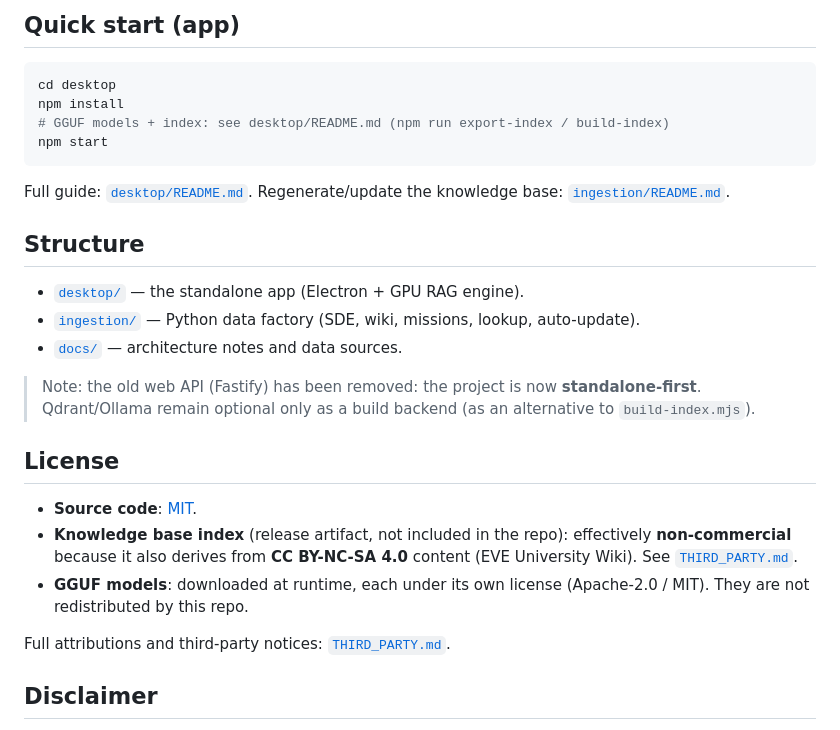
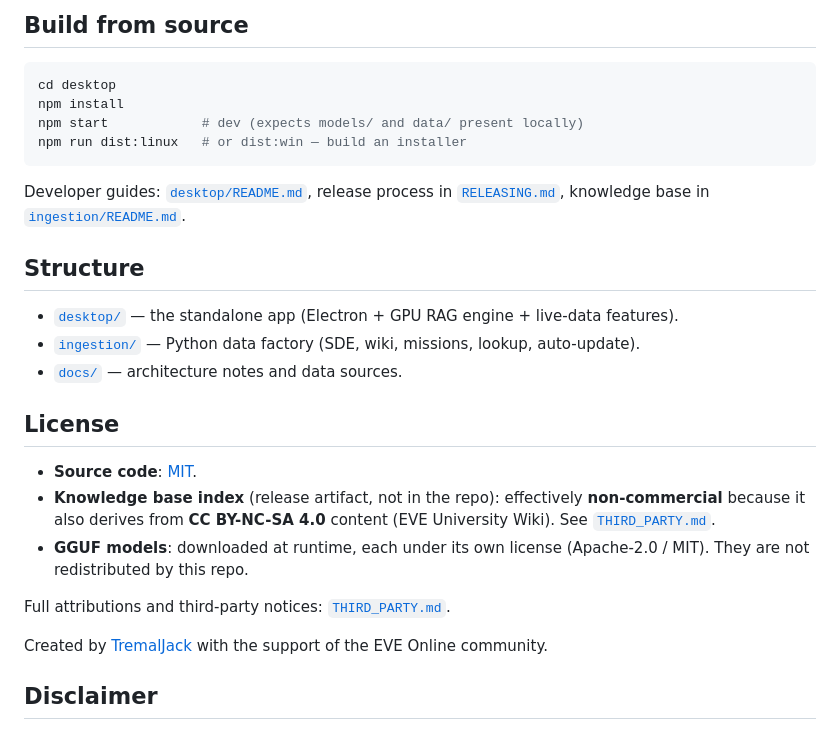
Before and after one commit to WilliamFalci/capsuleers.ia, a Markdown page: README.md, the part around one of its changes. GitHub-like rendering.

````diff
--- a/README.md
+++ b/README.md
@@ -48,35 +81,34 @@ local LLM that answers while citing its sources.
 
-## Quick start (app)
+## Build from source
 
 ```bash
 cd desktop
 npm install
-# GGUF models + index: see desktop/README.md (npm run export-index / build-index)
-npm start
+npm start            # dev (expects models/ and data/ present locally)
+npm run dist:linux   # or dist:win — build an installer
 ```
 
-Full guide: [`desktop/README.md`](desktop/README.md).
-Regenerate/update the knowledge base: [`ingestion/README.md`](ingestion/README.md).
+Developer guides: [`desktop/README.md`](desktop/README.md), release process in
+[`RELEASING.md`](RELEASING.md), knowledge base in [`ingestion/README.md`](ingestion/README.md).
 
 ## Structure
 
-- [`desktop/`](desktop/) — the standalone app (Electron + GPU RAG engine).
+- [`desktop/`](desktop/) — the standalone app (Electron + GPU RAG engine + live-data features).
 - [`ingestion/`](ingestion/) — Python data factory (SDE, wiki, missions, lookup, auto-update).
 - [`docs/`](docs/) — architecture notes and data sources.
-
-> Note: the old web API (Fastify) has been removed: the project is now **standalone-first**.
-> Qdrant/Ollama remain optional only as a build backend (as an alternative to `build-index.mjs`).
 
 ## License
 
 - **Source code**: [MIT](LICENSE).
-- **Knowledge base index** (release artifact, not included in the repo):
-  effectively **non-commercial** because it also derives from **CC BY-NC-SA 4.0**
-  content (EVE University Wiki). See [`THIRD_PARTY.md`](THIRD_PARTY.md).
-- **GGUF models**: downloaded at runtime, each under its own license
-  (Apache-2.0 / MIT). They are not redistributed by this repo.
+- **Knowledge base index** (release artifact, not in the repo): effectively
+  **non-commercial** because it also derives from **CC BY-NC-SA 4.0** content (EVE
+  University Wiki). See [`THIRD_PARTY.md`](THIRD_PARTY.md).
+- **GGUF models**: downloaded at runtime, each under its own license (Apache-2.0 / MIT).
+  They are not redistributed by this repo.
 
 Full attributions and third-party notices: [`THIRD_PARTY.md`](THIRD_PARTY.md).
+
+Created by [TremalJack](https://capsuleers.app/character/789877270) with the support of the EVE Online community.
 
 ## Disclaimer
 
````
Also changed, not shown: other parts of README.md (+58 -25 lines).
